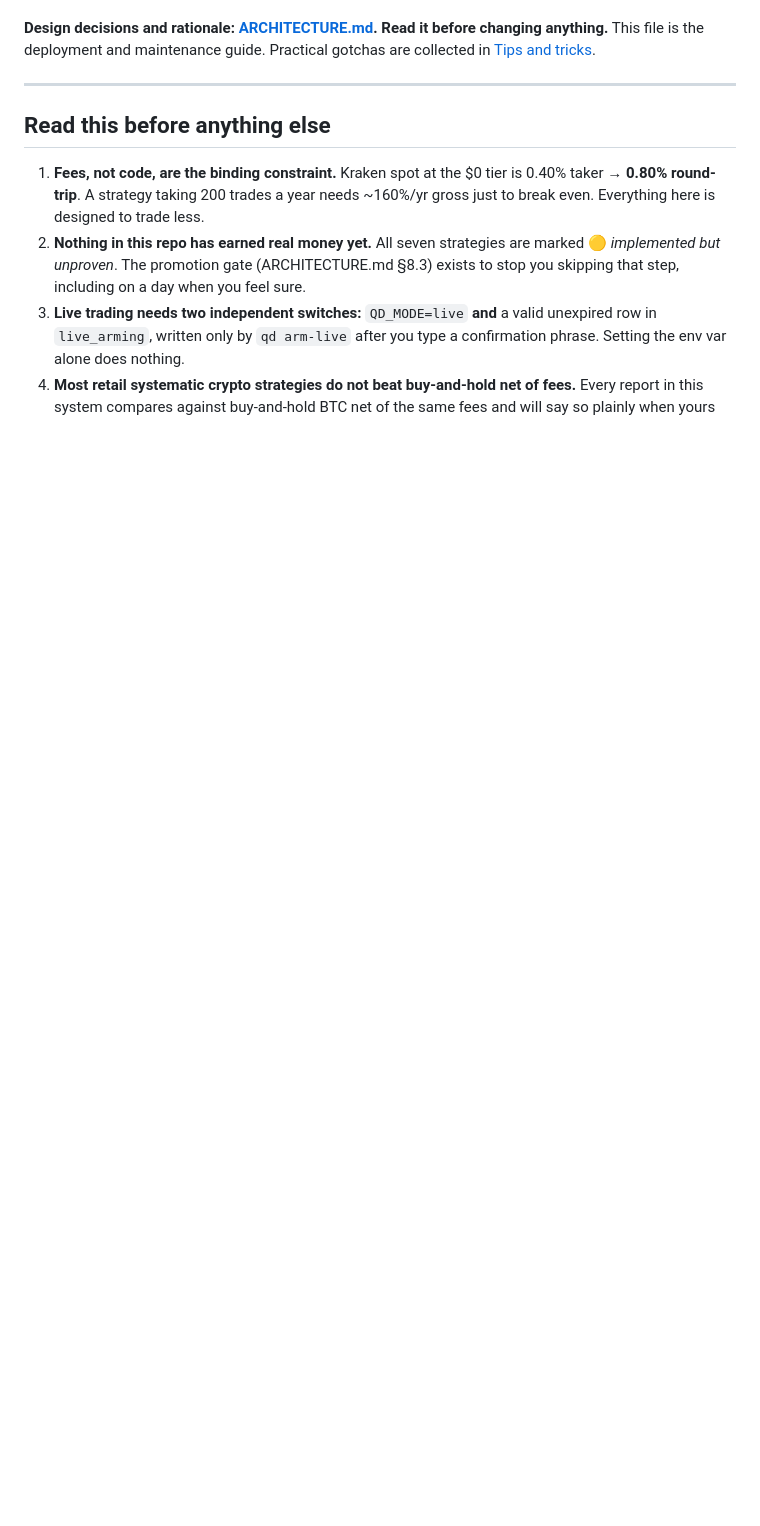
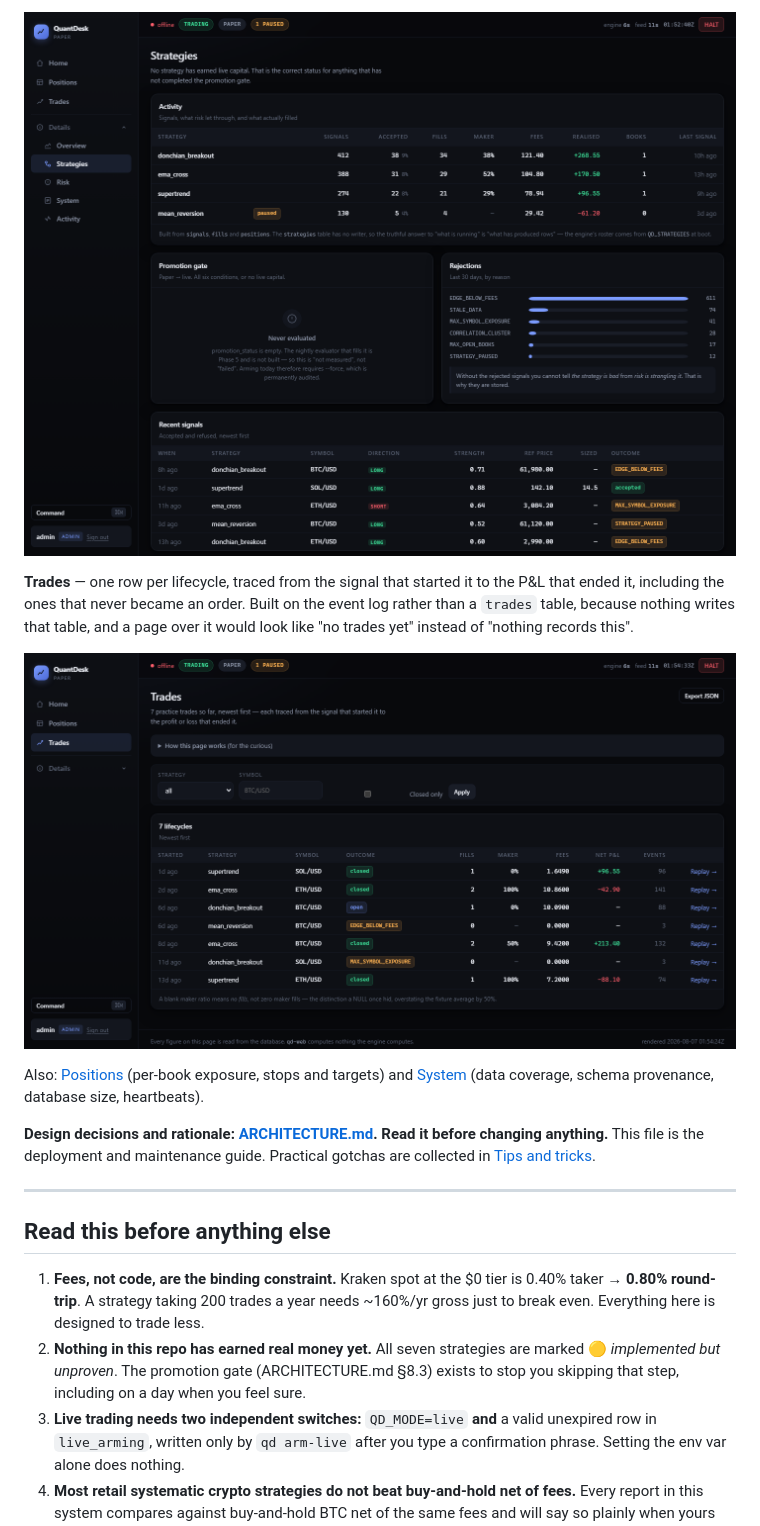
Before and after one commit to francescoa27122/quantdesk, a Markdown page: README.md, the part around one of its changes. Rendered like a GitHub page; pictures changed too: docs/screenshots/strategies.png (added), docs/screenshots/trades.png (added); blank space fills up the shorter version.

```diff
--- a/README.md
+++ b/README.md
@@ -57,3 +88,16 @@ pip install -e . && qd backtest --strategy ema_cross --symbol BTC/USD --csv ./XB
+![The Strategies page](docs/screenshots/strategies.png)
+
+**Trades** — one row per lifecycle, traced from the signal that started it to
+the P&L that ended it, including the ones that never became an order. Built on
+the event log rather than a `trades` table, because nothing writes that table,
+and a page over it would look like "no trades yet" instead of "nothing records
+this".
+
+![The Trades page](docs/screenshots/trades.png)
+
+Also: [Positions](docs/screenshots/positions.png) (per-book exposure, stops and
+targets) and [System](docs/screenshots/system.png) (data coverage, schema
+provenance, database size, heartbeats).
 
 **Design decisions and rationale: [ARCHITECTURE.md](ARCHITECTURE.md). Read it
 before changing anything.** This file is the deployment and maintenance guide.
```
Also changed, not shown: other parts of README.md (+33 -2 lines), docs/screenshots/overview.png (added), docs/screenshots/positions.png (added), docs/screenshots/risk.png (added), docs/screenshots/system.png (added).
